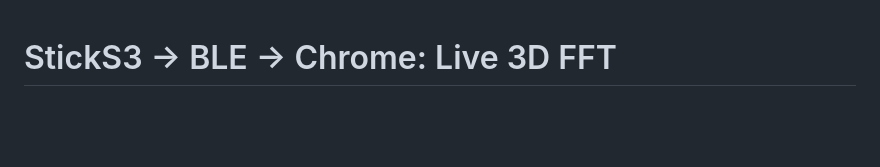
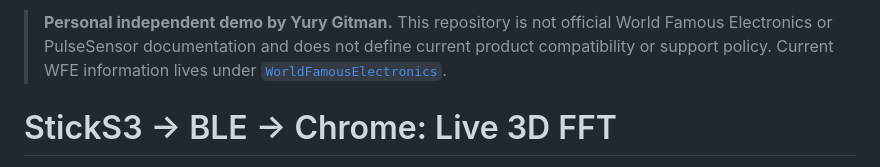
Before and after one commit to yury-g/StickS3-BLE-Chrome-3D-FFT, a Markdown page: README.md, the part around the change. Rendered like a GitHub page; blank space fills up the shorter version.

Commit message:
docs: mark project as personal independent demo

```diff
--- a/README.md
+++ b/README.md
@@ -1,3 +1,5 @@
+> **Personal independent demo by Yury Gitman.** This repository is not official World Famous Electronics or PulseSensor documentation and does not define current product compatibility or support policy. Current WFE information lives under [`WorldFamousElectronics`](https://github.com/WorldFamousElectronics).
+
 # StickS3 &rarr; BLE &rarr; Chrome: Live 3D FFT
 
 A minimal, modular demo: an M5Stack StickS3 samples a signal and relays it
```
